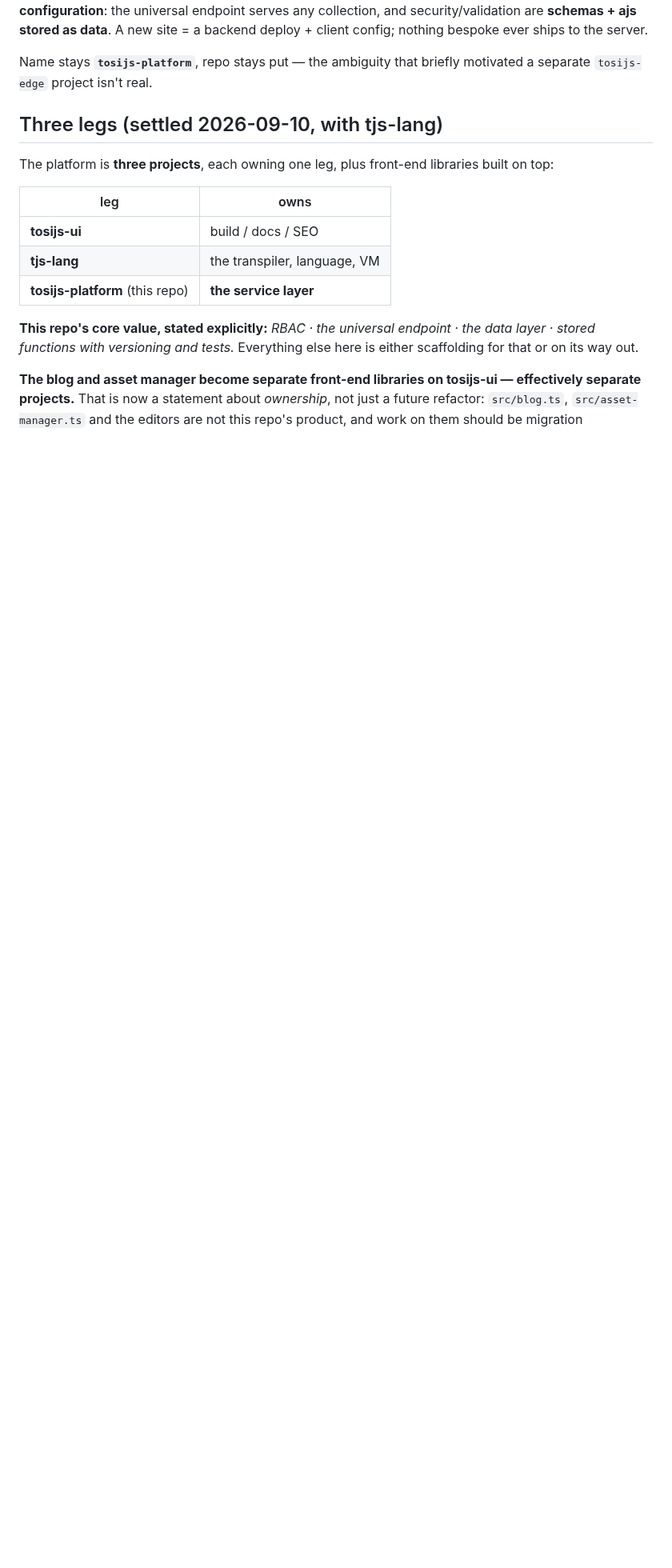
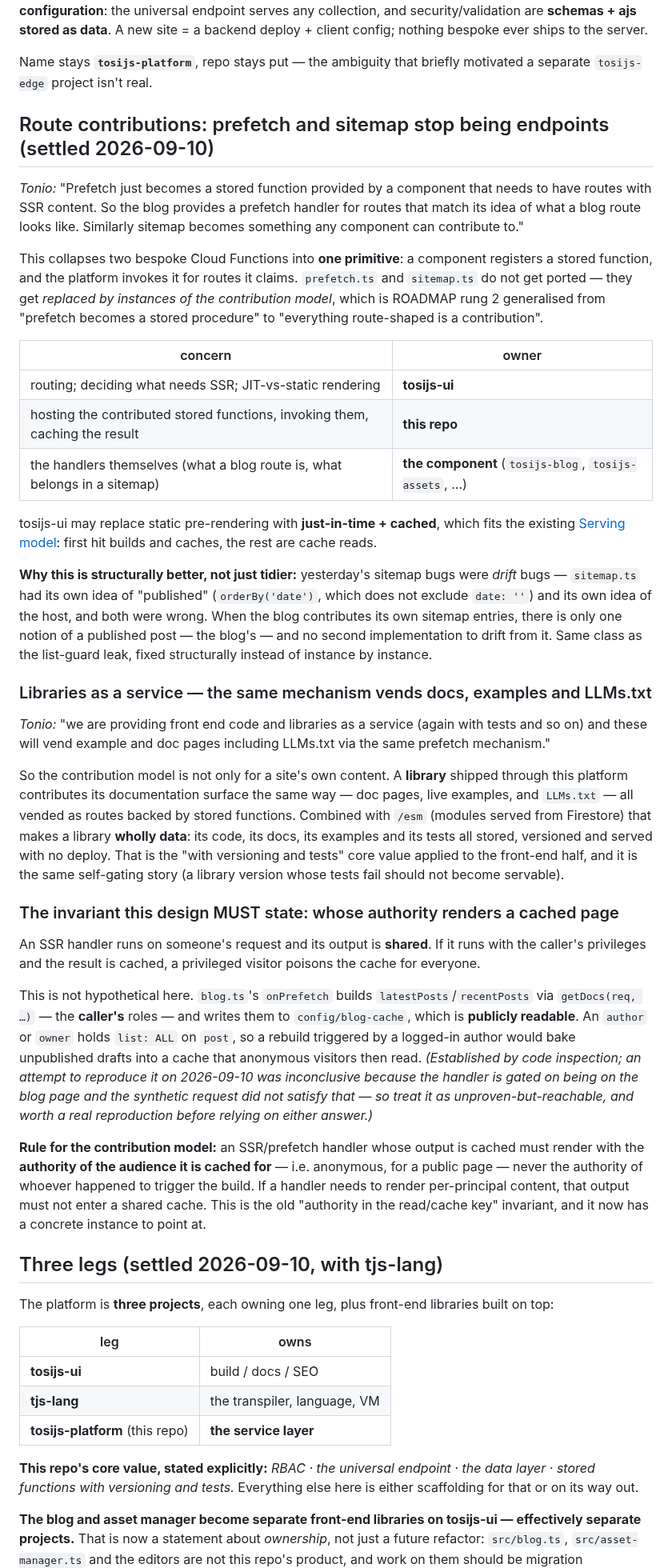
Before and after one commit to tonioloewald/tosijs-platform, a Markdown page: ROADMAP.md, the part around the change. Shown at 80% size. GitHub-like rendering; blank space fills up the shorter version.

Commit message:
docs: route contributions — prefetch and sitemap become one primitive
Settled 2026-09-10. prefetch and sitemap stop being bespoke Cloud Functions and
become instances of a single contribution model: a component registers a stored
function and the platform invokes it for routes it claims. The blog provides a
prefetch handler for routes matching its idea of a blog route; any component can
contribute sitemap entries. tosijs-ui owns routing and decides what needs SSR,
possibly replacing static pre-rendering with just-in-time plus caching; this
repo hosts, invokes and caches the contributed functions.

This is structurally better rather than merely tidier: yesterday's sitemap
defects were DRIFT bugs — sitemap.ts had its own notion of "published"
(orderBy('date'), which does not exclude date: '') and its own notion of the
host, and both were wrong. When the blog contributes its own sitemap entries
there is only one notion of a published post and nothing to drift from.

Also records the wider framing: libraries shipped through the platform vend
their own doc pages, examples and LLMs.txt through the same mechanism. With /esm
serving modules from Firestore that makes a library wholly data — code, docs,
examples and tests all stored, versioned and served with no deploy — which is
the "with versioning and tests" core value applied to the front-end half.

Names the invariant the design must state: an SSR handler's output is SHARED, so
a handler whose result is cached must render with the authority of the AUDIENCE
it is cached for, never that of whoever triggered the build. blog.ts currently
violates this in principle — onPrefetch builds the post pools with the caller's
roles and writes them to config/blog-cache, which is publicly readable, while
author and owner hold list: ALL on post. Established by code inspection; an
attempted reproduction was inconclusive because the handler is gated on being on
the blog page, so it is recorded as unproven-but-reachable and wants a real
reproduction before anyone relies on either answer.

Co-Authored-By: Claude Opus 4.8 <noreply@anthropic.com>
Claude-Session: https://claude.ai/code/session_01JJp6J1asZ6owubwzJqSZ6D

```diff
--- a/ROADMAP.md
+++ b/ROADMAP.md
@@ -35,6 +35,66 @@ config; nothing bespoke ever ships to the server.
 
 Name stays **`tosijs-platform`**, repo stays put — the ambiguity that briefly motivated a separate
 `tosijs-edge` project isn't real.
+
+## Route contributions: prefetch and sitemap stop being endpoints (settled 2026-09-10)
+
+*Tonio:* "Prefetch just becomes a stored function provided by a component that needs to have routes
+with SSR content. So the blog provides a prefetch handler for routes that match its idea of what a
+blog route looks like. Similarly sitemap becomes something any component can contribute to."
+
+This collapses two bespoke Cloud Functions into **one primitive**: a component registers a stored
+function, and the platform invokes it for routes it claims. `prefetch.ts` and `sitemap.ts` do not
+get ported — they get *replaced by instances of the contribution model*, which is ROADMAP rung 2
+generalised from "prefetch becomes a stored procedure" to "everything route-shaped is a
+contribution".
+
+| concern | owner |
+|---|---|
+| routing; deciding what needs SSR; JIT-vs-static rendering | **tosijs-ui** |
+| hosting the contributed stored functions, invoking them, caching the result | **this repo** |
+| the handlers themselves (what a blog route is, what belongs in a sitemap) | **the component** (`tosijs-blog`, `tosijs-assets`, …) |
+
+tosijs-ui may replace static pre-rendering with **just-in-time + cached**, which fits the existing
+[Serving model](#serving-model): first hit builds and caches, the rest are cache reads.
+
+**Why this is structurally better, not just tidier:** yesterday's sitemap bugs were *drift* bugs —
+`sitemap.ts` had its own idea of "published" (`orderBy('date')`, which does not exclude `date: ''`)
+and its own idea of the host, and both were wrong. When the blog contributes its own sitemap
+entries, there is only one notion of a published post — the blog's — and no second implementation to
+drift from it. Same class as the list-guard leak, fixed structurally instead of instance by
+instance.
+
+### Libraries as a service — the same mechanism vends docs, examples and LLMs.txt
+
+*Tonio:* "we are providing front end code and libraries as a service (again with tests and so on)
+and these will vend example and doc pages including LLMs.txt via the same prefetch mechanism."
+
+So the contribution model is not only for a site's own content. A **library** shipped through this
+platform contributes its documentation surface the same way — doc pages, live examples, and
+`LLMs.txt` — all vended as routes backed by stored functions. Combined with `/esm` (modules served
+from Firestore) that makes a library **wholly data**: its code, its docs, its examples and its tests
+all stored, versioned and served with no deploy. That is the "with versioning and tests" core value
+applied to the front-end half, and it is the same self-gating story (a library version whose tests
+fail should not become servable).
+
+### The invariant this design MUST state: whose authority renders a cached page
+
+An SSR handler runs on someone's request and its output is **shared**. If it runs with the caller's
+privileges and the result is cached, a privileged visitor poisons the cache for everyone.
+
+This is not hypothetical here. `blog.ts`'s `onPrefetch` builds `latestPosts`/`recentPosts` via
+`getDocs(req, …)` — the **caller's** roles — and writes them to `config/blog-cache`, which is
+**publicly readable**. An `author` or `owner` holds `list: ALL` on `post`, so a rebuild triggered by
+a logged-in author would bake unpublished drafts into a cache that anonymous visitors then read.
+*(Established by code inspection; an attempt to reproduce it on 2026-09-10 was inconclusive because
+the handler is gated on being on the blog page and the synthetic request did not satisfy that — so
+treat it as unproven-but-reachable, and worth a real reproduction before relying on either answer.)*
+
+**Rule for the contribution model:** an SSR/prefetch handler whose output is cached must render with
+the **authority of the audience it is cached for** — i.e. anonymous, for a public page — never the
+authority of whoever happened to trigger the build. If a handler needs to render per-principal
+content, that output must not enter a shared cache. This is the old "authority in the read/cache
+key" invariant, and it now has a concrete instance to point at.
 
 ## Three legs (settled 2026-09-10, with tjs-lang)
 
```
